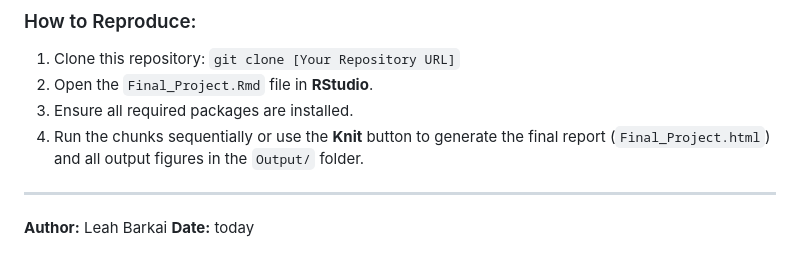
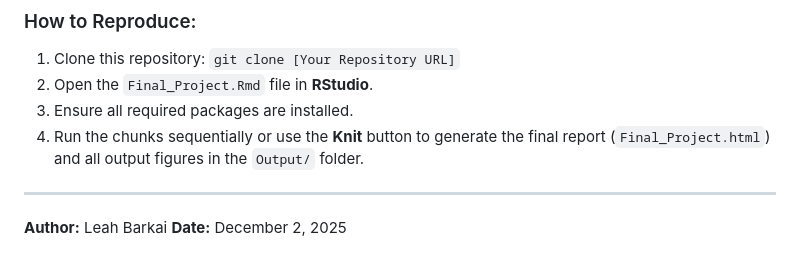
Before and after one commit to OCN-682-UH/Barkai_Final_Project, a Markdown page: README.md, the part around the change. Rendered like a GitHub page.

Commit message:
Update author date in README.md

```diff
--- a/README.md
+++ b/README.md
@@ -66,4 +66,4 @@ The DAPC analysis revealed three distinct genetic clusters, strongly supporting
 ---
 
 **Author:** Leah Barkai
-**Date:** today
+**Date:** December 2, 2025
```
